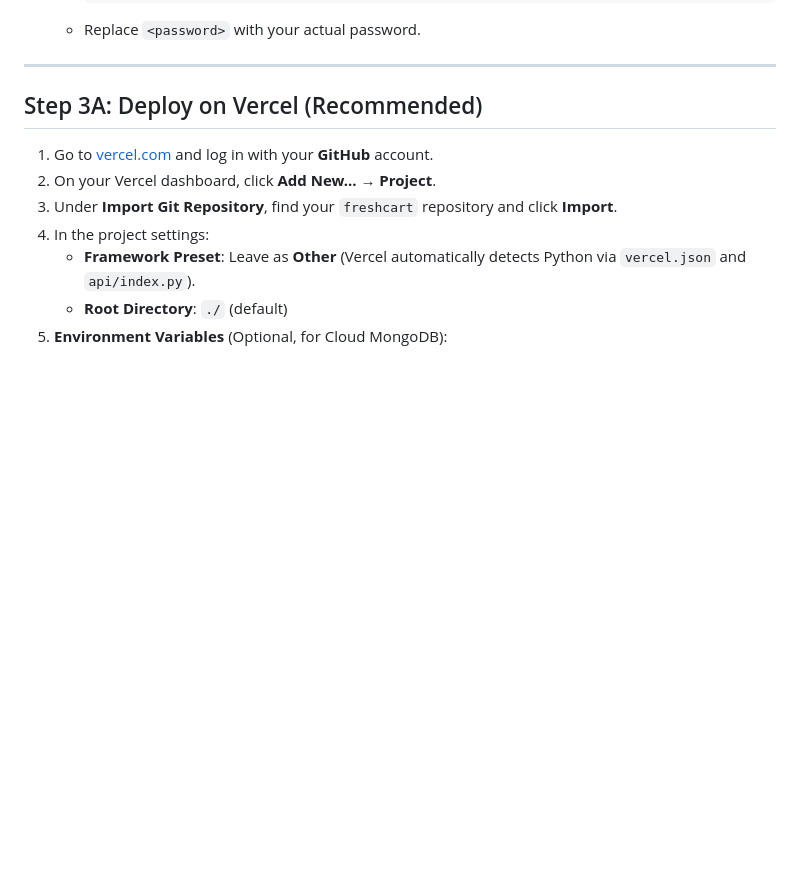
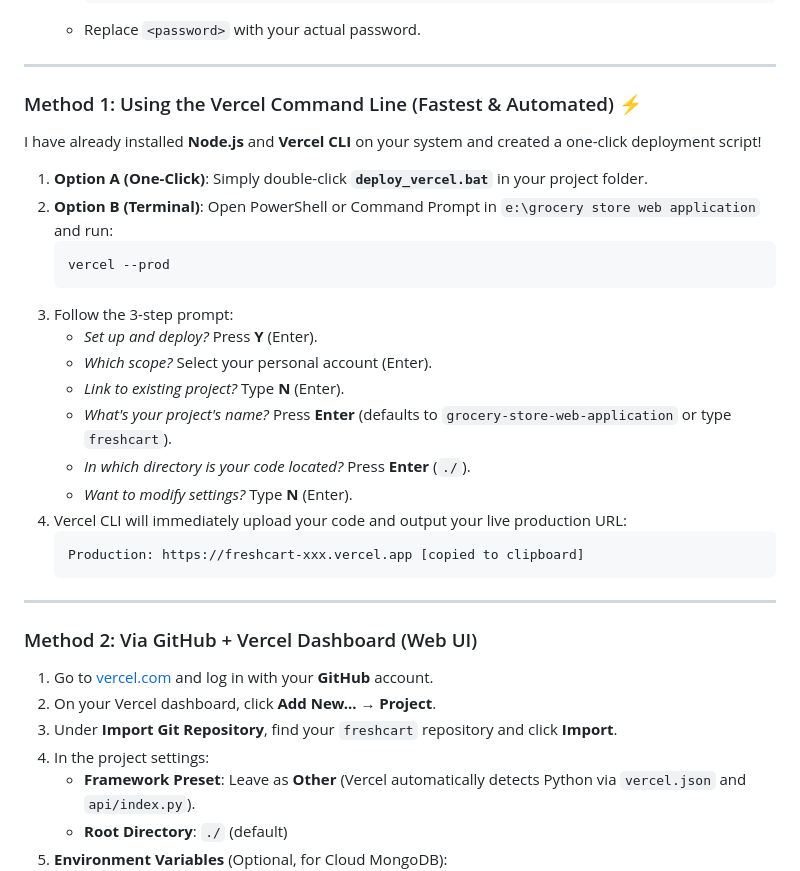
Before and after one commit to jyotish841423-netizen/freshcart-grocery-web-app, a Markdown page: DEPLOYMENT.md, the part around the change. Drawn GitHub-style; blank space fills up the shorter version.

Commit message:
Document Vercel CLI commands

````diff
--- a/DEPLOYMENT.md
+++ b/DEPLOYMENT.md
@@ -53,7 +53,30 @@ This guide explains how to deploy **FreshCart** to the internet for free so anyo
 
 ---
 
-## Step 3A: Deploy on Vercel (Recommended)
+### Method 1: Using the Vercel Command Line (Fastest & Automated) ⚡
+
+I have already installed **Node.js** and **Vercel CLI** on your system and created a one-click deployment script!
+
+1. **Option A (One-Click)**: Simply double-click **`deploy_vercel.bat`** in your project folder.
+2. **Option B (Terminal)**: Open PowerShell or Command Prompt in `e:\grocery store web application` and run:
+   ```bash
+   vercel --prod
+   ```
+3. Follow the 3-step prompt:
+   * *Set up and deploy?* Press **Y** (Enter).
+   * *Which scope?* Select your personal account (Enter).
+   * *Link to existing project?* Type **N** (Enter).
+   * *What's your project's name?* Press **Enter** (defaults to `grocery-store-web-application` or type `freshcart`).
+   * *In which directory is your code located?* Press **Enter** (`./`).
+   * *Want to modify settings?* Type **N** (Enter).
+4. Vercel CLI will immediately upload your code and output your live production URL:
+   ```text
+   Production: https://freshcart-xxx.vercel.app [copied to clipboard]
+   ```
+
+---
+
+### Method 2: Via GitHub + Vercel Dashboard (Web UI)
 
 1. Go to [vercel.com](https://vercel.com) and log in with your **GitHub** account.
 2. On your Vercel dashboard, click **Add New...** → **Project**.
````
